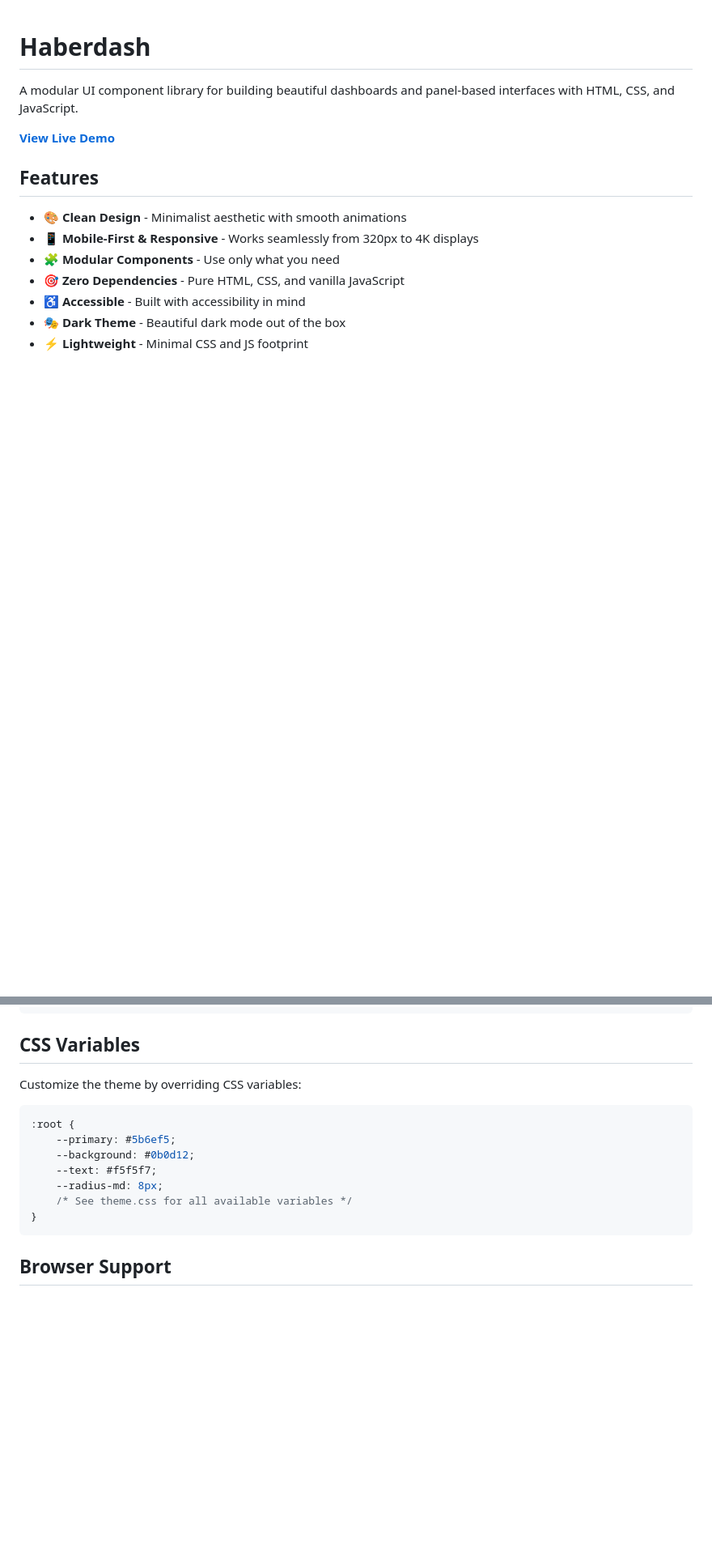
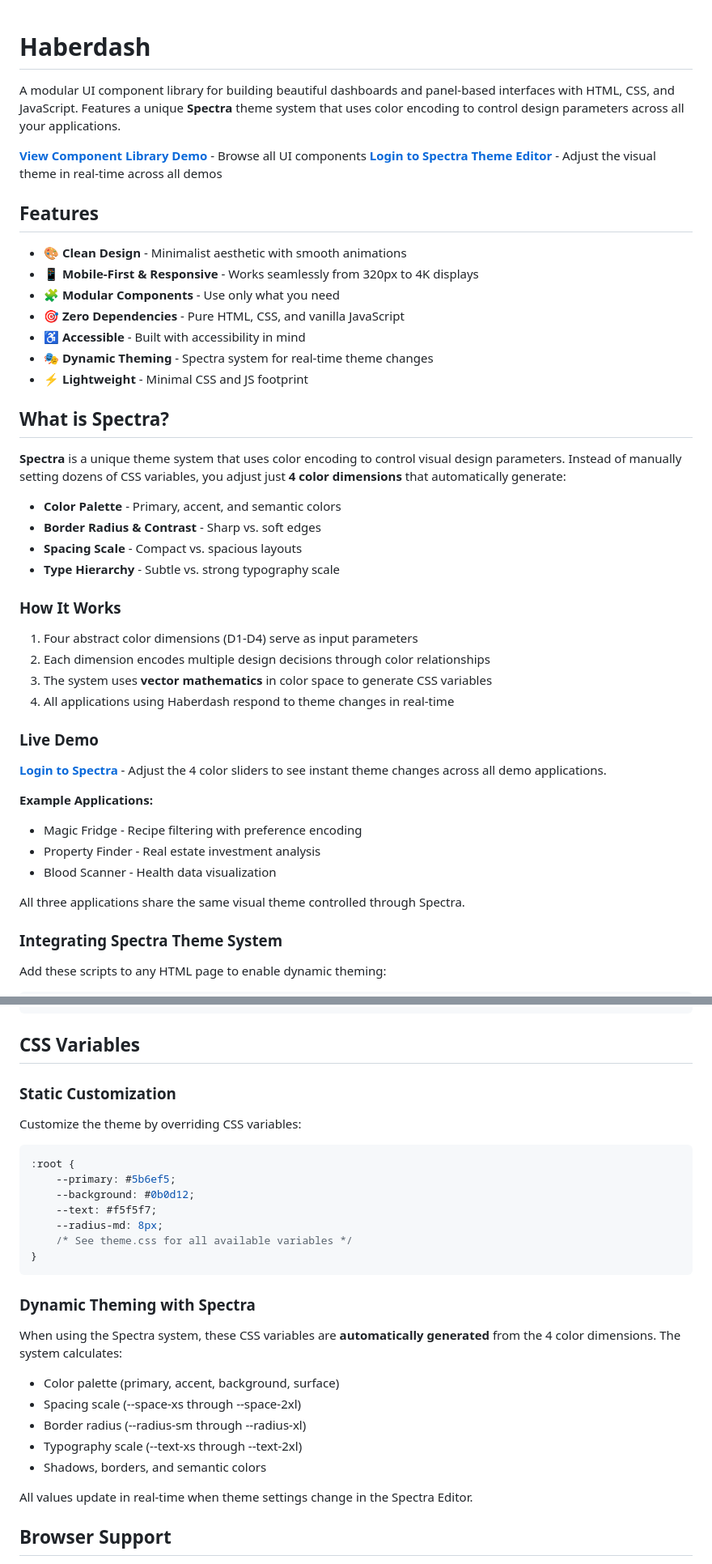
Before and after one commit to nickcottrell/haberdash, a Markdown page: README.md, 2 parts joined by grey strips. Shown at 81% size. Drawn GitHub-style; blank space fills up the shorter version.

````diff
--- a/README.md
+++ b/README.md
@@ -1,8 +1,9 @@
 # Haberdash
 
-A modular UI component library for building beautiful dashboards and panel-based interfaces with HTML, CSS, and JavaScript.
+A modular UI component library for building beautiful dashboards and panel-based interfaces with HTML, CSS, and JavaScript. Features a unique **Spectra** theme system that uses color encoding to control design parameters across all your applications.
 
-**[View Live Demo](https://nickcottrell.github.io/haberdash/)**
+**[View Component Library Demo](https://nickcottrell.github.io/haberdash/)** - Browse all UI components
+**[Login to Spectra Theme Editor](https://d1dys716o168zx.cloudfront.net/)** - Adjust the visual theme in real-time across all demos
 
 ## Features
 
@@ -11,5 +12,37 @@ A modular UI component library for building beautiful dashboards and panel-based
 - 🧩 **Modular Components** - Use only what you need
 - 🎯 **Zero Dependencies** - Pure HTML, CSS, and vanilla JavaScript
 - ♿ **Accessible** - Built with accessibility in mind
-- 🎭 **Dark Theme** - Beautiful dark mode out of the box
+- 🎭 **Dynamic Theming** - Spectra system for real-time theme changes
 - ⚡ **Lightweight** - Minimal CSS and JS footprint
+
+## What is Spectra?
+
+**Spectra** is a unique theme system that uses color encoding to control visual design parameters. Instead of manually setting dozens of CSS variables, you adjust just **4 color dimensions** that automatically generate:
+
+- **Color Palette** - Primary, accent, and semantic colors
+- **Border Radius & Contrast** - Sharp vs. soft edges
+- **Spacing Scale** - Compact vs. spacious layouts
+- **Type Hierarchy** - Subtle vs. strong typography scale
+
+### How It Works
+
+1. Four abstract color dimensions (D1-D4) serve as input parameters
+2. Each dimension encodes multiple design decisions through color relationships
+3. The system uses **vector mathematics** in color space to generate CSS variables
+4. All applications using Haberdash respond to theme changes in real-time
+
+### Live Demo
+
+**[Login to Spectra](https://d1dys716o168zx.cloudfront.net/)** - Adjust the 4 color sliders to see instant theme changes across all demo applications.
+
+**Example Applications:**
+- Magic Fridge - Recipe filtering with preference encoding
+- Property Finder - Real estate investment analysis
+- Blood Scanner - Health data visualization
+
+All three applications share the same visual theme controlled through Spectra.
+
+### Integrating Spectra Theme System
+
+Add these scripts to any HTML page to enable dynamic theming:
+
@@ -309,6 +365,8 @@ Haberdash.utils.copyToClipboard('Text to copy');
 
 ## CSS Variables
 
+### Static Customization
+
 Customize the theme by overriding CSS variables:
 
 ```css
@@ -320,6 +378,18 @@ Customize the theme by overriding CSS variables:
     /* See theme.css for all available variables */
 }
 ```
+
+### Dynamic Theming with Spectra
+
+When using the Spectra system, these CSS variables are **automatically generated** from the 4 color dimensions. The system calculates:
+
+- Color palette (primary, accent, background, surface)
+- Spacing scale (--space-xs through --space-2xl)
+- Border radius (--radius-sm through --radius-xl)
+- Typography scale (--text-xs through --text-2xl)
+- Shadows, borders, and semantic colors
+
+All values update in real-time when theme settings change in the Spectra Editor.
 
 ## Browser Support
 
````
Also changed, not shown: other parts of README.md (+51 -1 lines).
